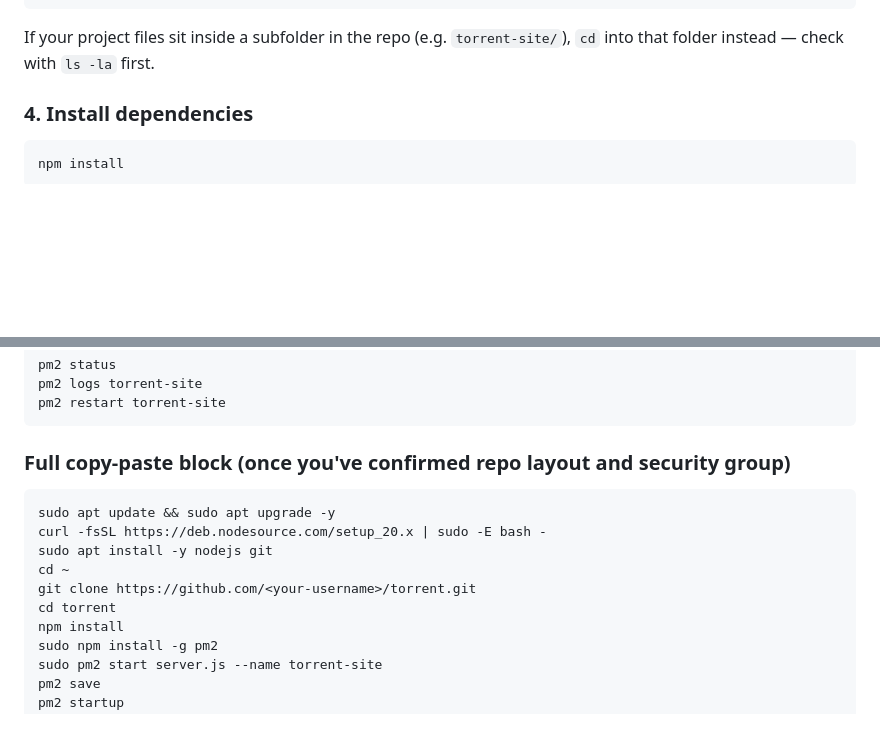
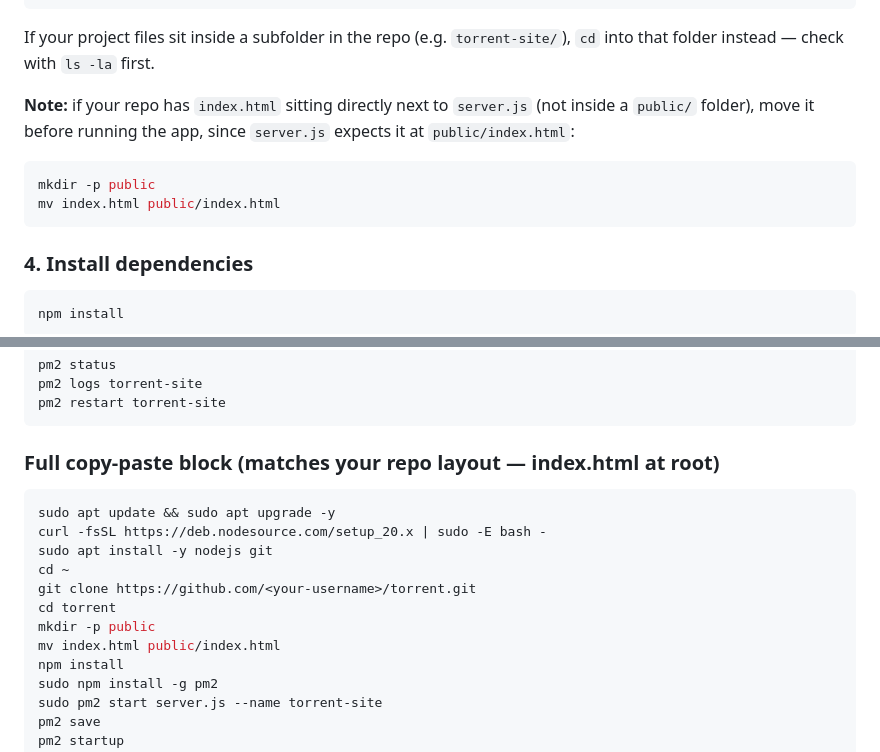
Before and after one commit to suren212/torrent, a Markdown page: README.md, 2 parts joined by grey strips. GitHub-like rendering; blank space fills up the shorter version.

````diff
--- a/README.md
+++ b/README.md
@@ -81,6 +81,12 @@ git clone https://github.com/<your-username>/torrent.git
 cd torrent
 ```
 If your project files sit inside a subfolder in the repo (e.g. `torrent-site/`), `cd` into that folder instead — check with `ls -la` first.
+
+**Note:** if your repo has `index.html` sitting directly next to `server.js` (not inside a `public/` folder), move it before running the app, since `server.js` expects it at `public/index.html`:
+```bash
+mkdir -p public
+mv index.html public/index.html
+```
 
 ### 4. Install dependencies
 ```bash
@@ -142,7 +148,7 @@ pm2 logs torrent-site
 pm2 restart torrent-site
 ```
 
-### Full copy-paste block (once you've confirmed repo layout and security group)
+### Full copy-paste block (matches your repo layout — index.html at root)
 ```bash
 sudo apt update && sudo apt upgrade -y
 curl -fsSL https://deb.nodesource.com/setup_20.x | sudo -E bash -
@@ -150,6 +156,8 @@ sudo apt install -y nodejs git
 cd ~
 git clone https://github.com/<your-username>/torrent.git
 cd torrent
+mkdir -p public
+mv index.html public/index.html
 npm install
 sudo npm install -g pm2
 sudo pm2 start server.js --name torrent-site
````
Also changed, not shown: other parts of README.md (+1 -1 lines).
